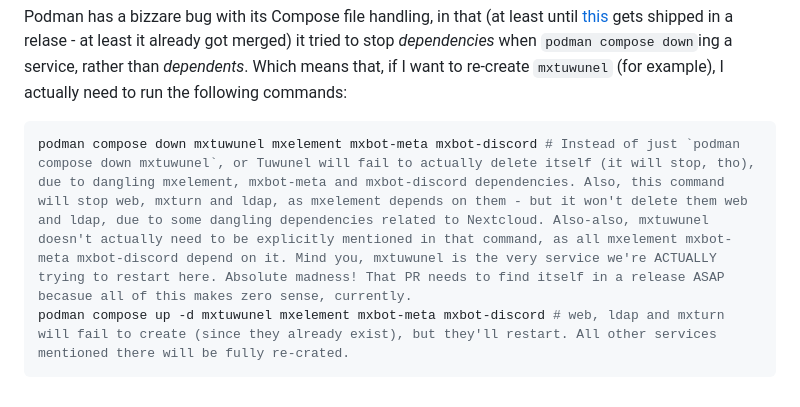
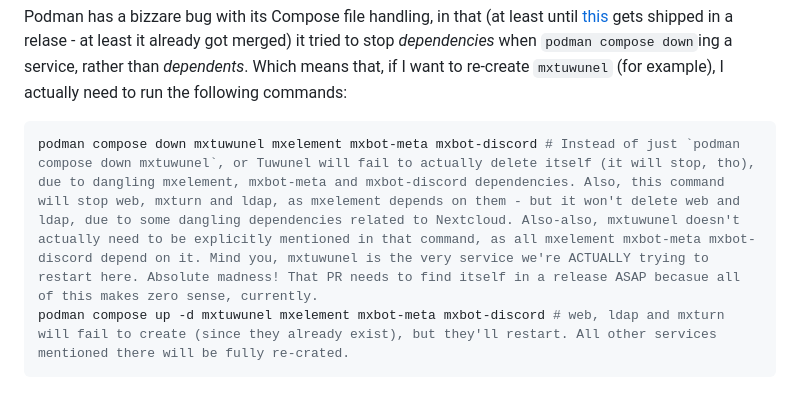
Before and after one commit to GuzioMG/guziohub, a Markdown page: README.md, the part around the change. Drawn GitHub-style.

Commit message:
another minor-er correction

````diff
--- a/README.md
+++ b/README.md
@@ -41,6 +41,6 @@ sudo netfilter-persistent save # To save your changes
 Podman has a bizzare bug with its Compose file handling, in that (at least until [this](https://github.com/containers/podman-compose/pull/1283) gets shipped in a relase - at least it already got merged) it tried to stop *dependencies* when `podman compose down`ing a service, rather than *dependents*. Which means that, if I want to re-create `mxtuwunel` (for example), I actually need to run the following commands:
 
 ```bash
-podman compose down mxtuwunel mxelement mxbot-meta mxbot-discord # Instead of just `podman compose down mxtuwunel`, or Tuwunel will fail to actually delete itself (it will stop, tho), due to dangling mxelement, mxbot-meta and mxbot-discord dependencies. Also, this command will stop web, mxturn and ldap, as mxelement depends on them - but it won't delete them web and ldap, due to some dangling dependencies related to Nextcloud. Also-also, mxtuwunel doesn't actually need to be explicitly mentioned in that command, as all mxelement mxbot-meta mxbot-discord depend on it. Mind you, mxtuwunel is the very service we're ACTUALLY trying to restart here. Absolute madness! That PR needs to find itself in a release ASAP becasue all of this makes zero sense, currently.
+podman compose down mxtuwunel mxelement mxbot-meta mxbot-discord # Instead of just `podman compose down mxtuwunel`, or Tuwunel will fail to actually delete itself (it will stop, tho), due to dangling mxelement, mxbot-meta and mxbot-discord dependencies. Also, this command will stop web, mxturn and ldap, as mxelement depends on them - but it won't delete web and ldap, due to some dangling dependencies related to Nextcloud. Also-also, mxtuwunel doesn't actually need to be explicitly mentioned in that command, as all mxelement mxbot-meta mxbot-discord depend on it. Mind you, mxtuwunel is the very service we're ACTUALLY trying to restart here. Absolute madness! That PR needs to find itself in a release ASAP becasue all of this makes zero sense, currently.
 podman compose up -d mxtuwunel mxelement mxbot-meta mxbot-discord # web, ldap and mxturn will fail to create (since they already exist), but they'll restart. All other services mentioned there will be fully re-crated.
 ```
````
